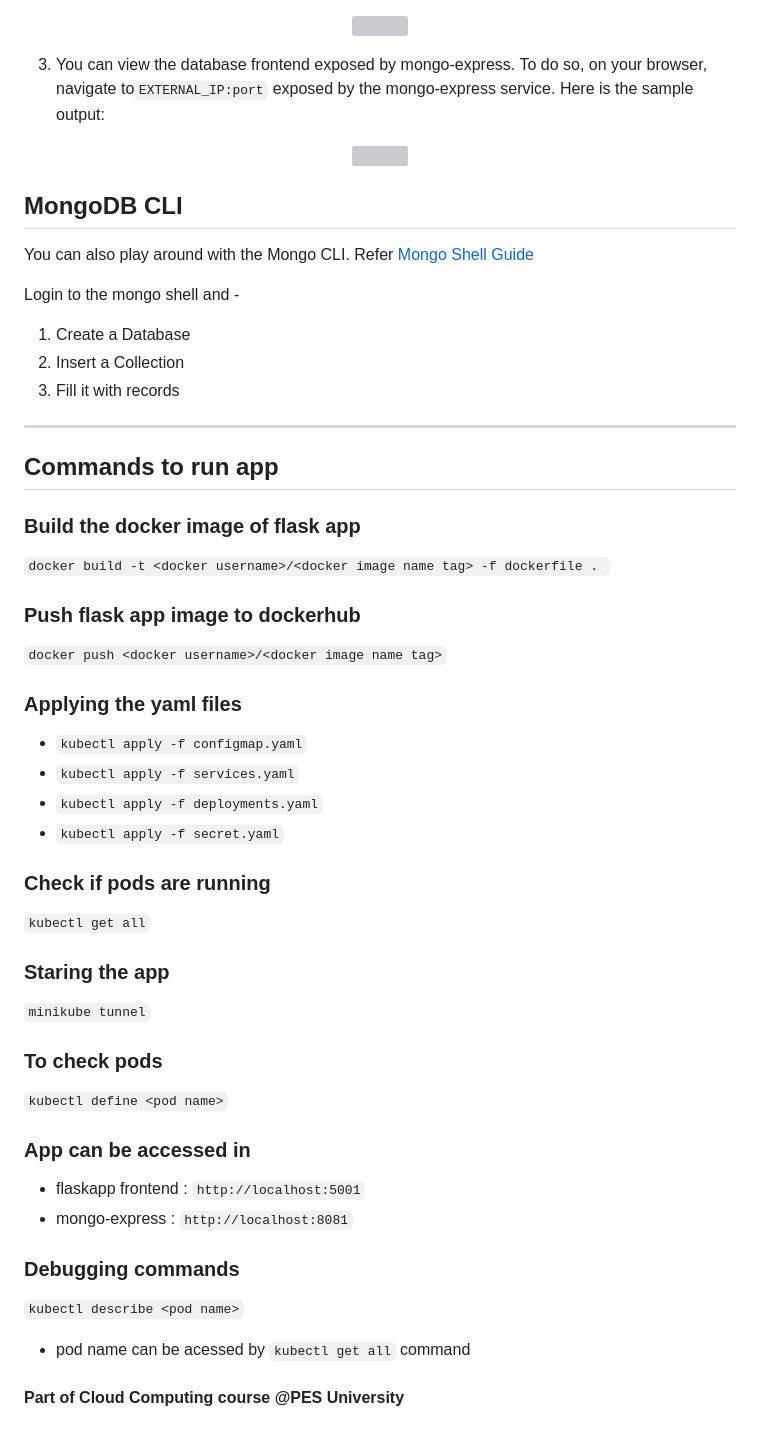
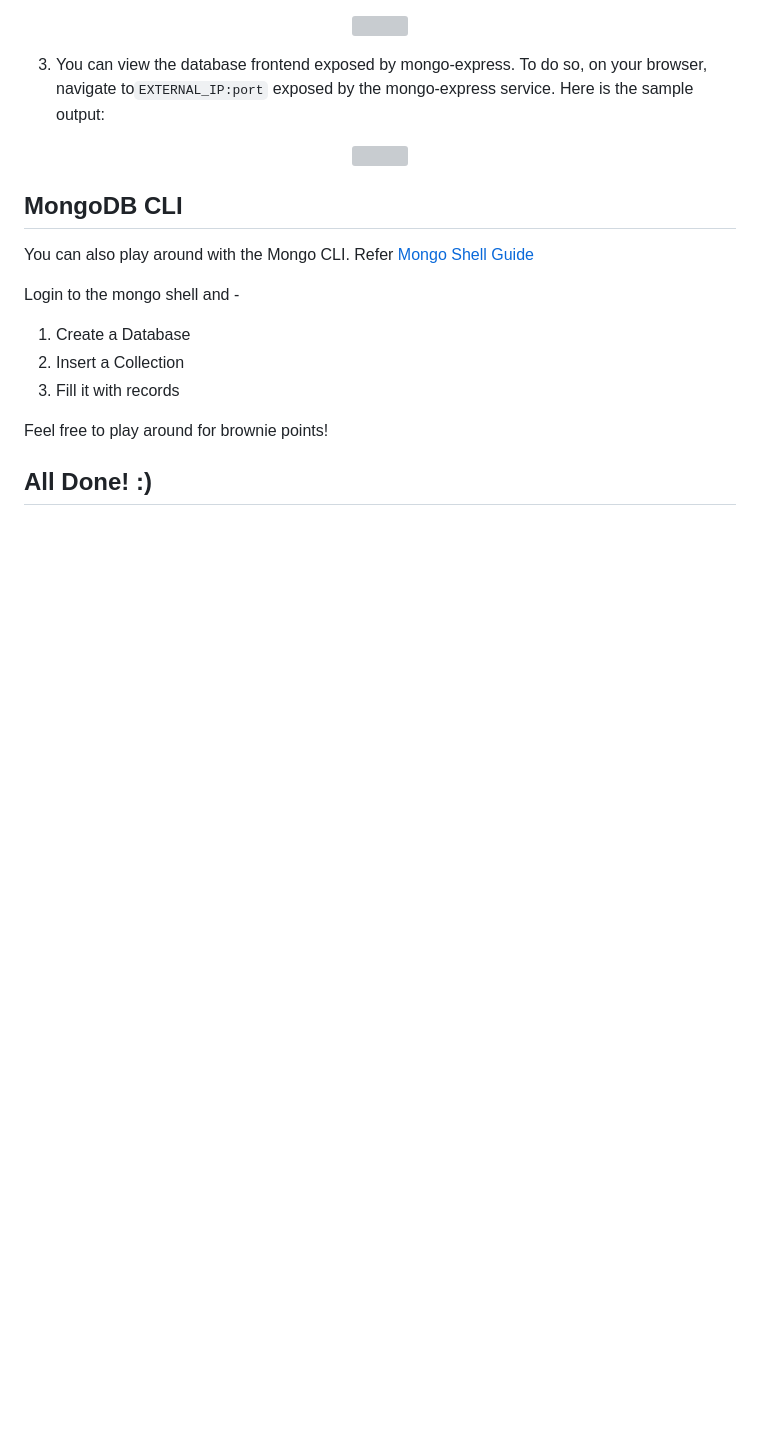
Before and after one commit to AniketAch/UE20CS351_Cloud_Computing_MiniProject_Project-5, a Markdown page: README.md, the part around one of its changes. Rendered like a GitHub page; blank space fills up the shorter version; grey boxes are pictures that could not be loaded.

````diff
--- a/README.md
+++ b/README.md
@@ -74,38 +90,6 @@ Login to the mongo shell and -
 2. Insert a Collection
 3. Fill it with records
 
----
+Feel free to play around for brownie points!
 
-## Commands to run app
-
-### Build the docker image of flask app
-```docker build -t <docker username>/<docker image name tag> -f dockerfile . ```
-
-### Push flask app image to dockerhub
-```docker push <docker username>/<docker image name tag>```
-
-### Applying the yaml files
-* ```kubectl apply -f configmap.yaml```
-* ```kubectl apply -f services.yaml```
-* ```kubectl apply -f deployments.yaml```
-* ```kubectl apply -f secret.yaml```
-
-### Check if pods are running
-```kubectl get all```
-
-### Staring the app
-```minikube tunnel```
-
-### To check pods
-```kubectl define <pod name>```
-
-### App can be accessed in
-* flaskapp frontend : ```http://localhost:5001```
-* mongo-express : ```http://localhost:8081```
-
-
-### Debugging commands
-```kubectl describe <pod name>```
-* pod name can be acessed by ```kubectl get all``` command
-
-#### Part of Cloud Computing course @PES University
+## All Done! :)
````
Also changed, not shown: other parts of README.md (+16 -0 lines).
